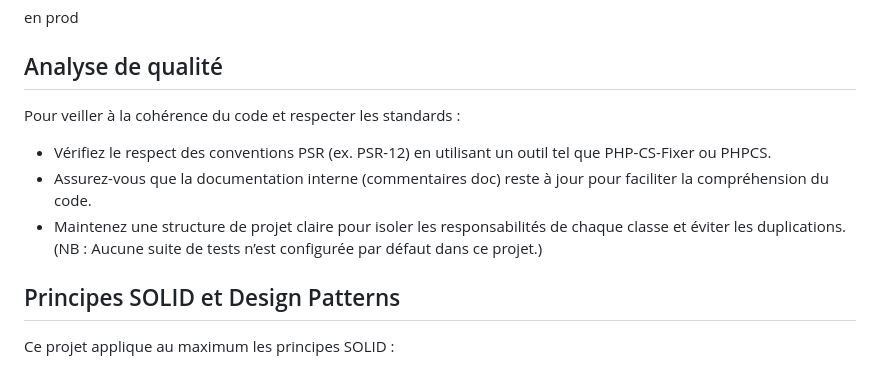
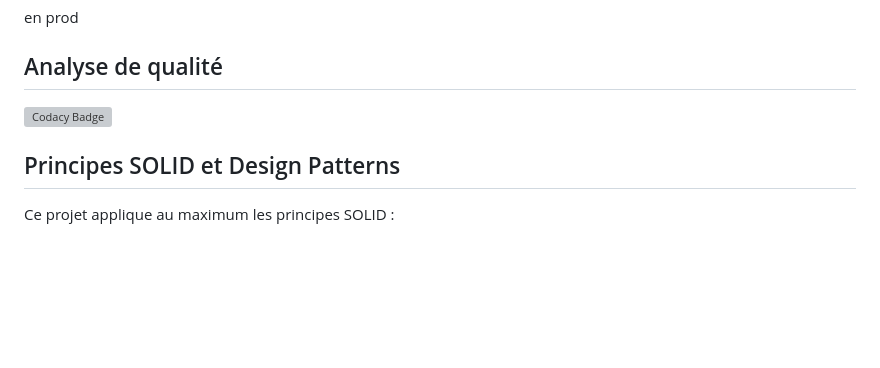
Before and after one commit to Adrien1988/OcProjectSnowTricks, a Markdown page: README.md, the part around the change. GitHub-like rendering; blank space fills up the shorter version; grey boxes are pictures that could not be loaded.

Commit message:
add codacy badge

```diff
--- a/README.md
+++ b/README.md
@@ -88,12 +88,7 @@ Pour gérer et compiler vos assets avec webpack, exécutez la commande appropri
 
 ## Analyse de qualité
 
-Pour veiller à la cohérence du code et respecter les standards :
-
-- Vérifiez le respect des conventions PSR (ex. PSR-12) en utilisant un outil tel que PHP-CS-Fixer ou PHPCS.
-- Assurez-vous que la documentation interne (commentaires doc) reste à jour pour faciliter la compréhension du code.
-- Maintenez une structure de projet claire pour isoler les responsabilités de chaque classe et éviter les duplications.
-(NB : Aucune suite de tests n’est configurée par défaut dans ce projet.)
+[![Codacy Badge](https://app.codacy.com/project/badge/Grade/d72c269f2f9e4500b2a557d51115d49c)](https://app.codacy.com/gh/Adrien1988/OcProjectSnowTricks/dashboard?utm_source=gh&utm_medium=referral&utm_content=&utm_campaign=Badge_grade)
 
 ## Principes SOLID et Design Patterns
 
```
